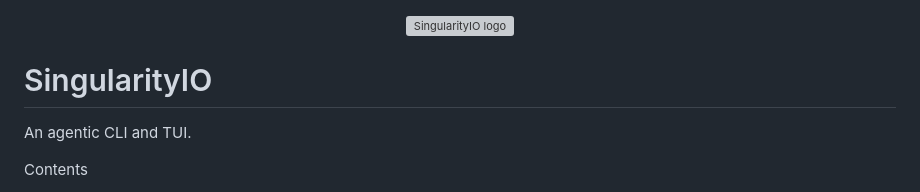
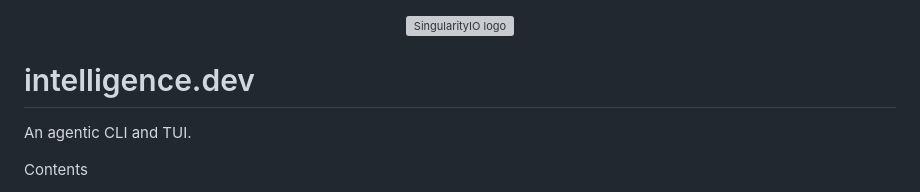
Before and after one commit to intelligencedev/manifold, a Markdown page: README.md, the part around the change. Rendered like a GitHub page; grey boxes are pictures that could not be loaded.

Commit message:
chore: update project name in README and mark subproject as dirty

```diff
--- a/README.md
+++ b/README.md
@@ -2,7 +2,7 @@
 <img src="assets/singularityio-logo.svg" alt="SingularityIO logo" width="200" />
 </p>
 
-# SingularityIO
+# intelligence.dev
 
 An agentic CLI and TUI.
 
```
